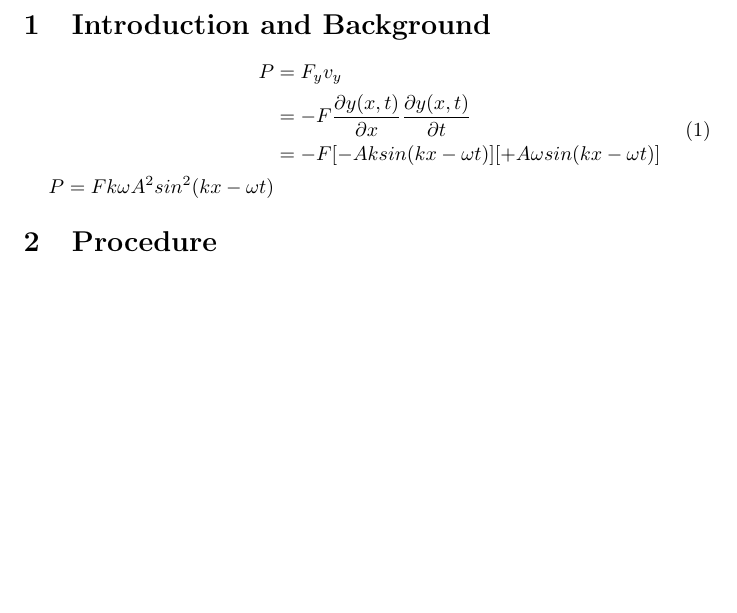
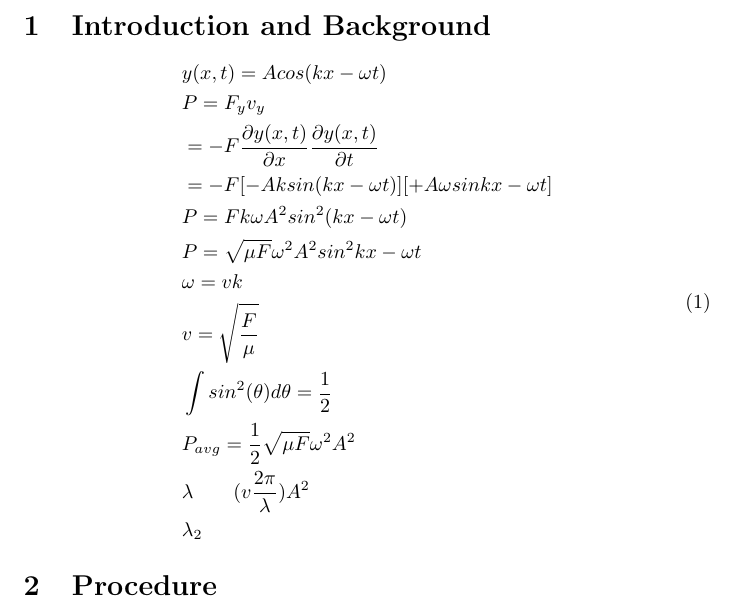
Before and after one commit to atags22/PH1140_labs, a LaTeX document (finalProject/finalProject.tex): part of page 2 of 3, cut so that both start at the same text, the shorter picture padded with empty space. Compiled offline with pdfLaTeX.

Commit message:
Added updates from class notes

```diff
--- a/finalProject/finalProject.tex
+++ b/finalProject/finalProject.tex
@@ -26,10 +26,18 @@
 
 	\begin{equation}\label{parallelInSeries2}
 	\begin{split}
-	P&=F_y v_y\\
+	&y(x,t) = Acos(kx-\omega t)\\
+	&P=F_y v_y\\
 	&=-F \frac{\partial y(x,t)}{\partial x} \frac{\partial y(x,t)}{\partial t}\\
-	&=-F [-A k sin(kx - \omega t)] [+A \omega sin(kx - \omega t)]\\
-	P=Fk \omega A^2 sin^2(kx- \omega t)
+	&=-F [-A k sin(kx - \omega t)] [+A \omega sin{kx - \omega t}]\\
+	&P=Fk \omega A^2 sin^2(kx- \omega t)\\
+	&P= \sqrt{\mu F} \omega^2 A^2 sin^2{kx-\omega t}\\
+	&\omega = vk\\
+	&v=\sqrt{\frac{F}{\mu}}\\
+	&\int sin^2(\theta) d \theta = \frac{1}{2} \\
+	&P_{avg} = \frac{1}{2} \sqrt{\mu F} \omega^2 A^2 \\
+	&	\lambda \qquad (v \frac{2 \pi}{\lambda}) A^2\\
+	&	\lambda_2
 	\end{split}
 	\end{equation}
 
```
Also changed, not shown: finalProject/finalProject.pdf.
